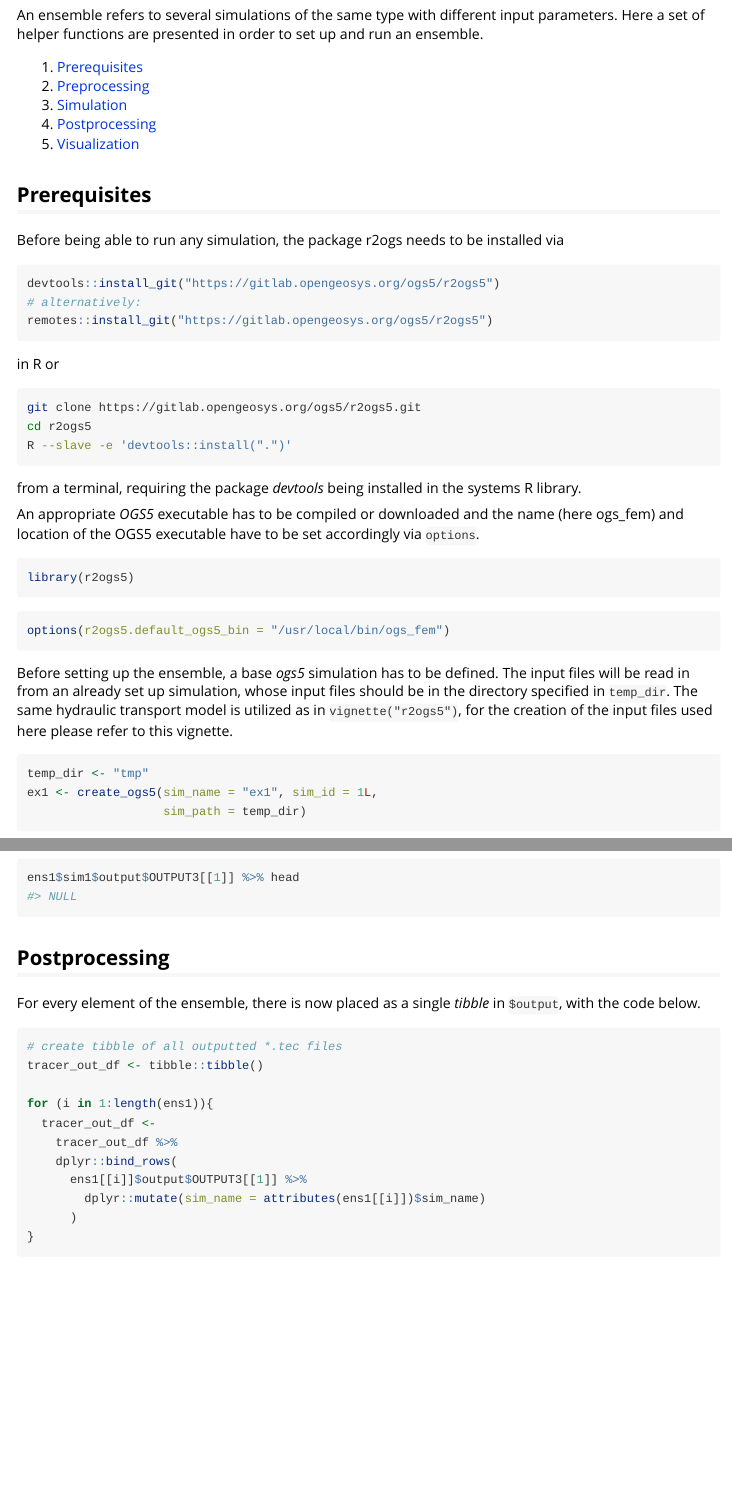
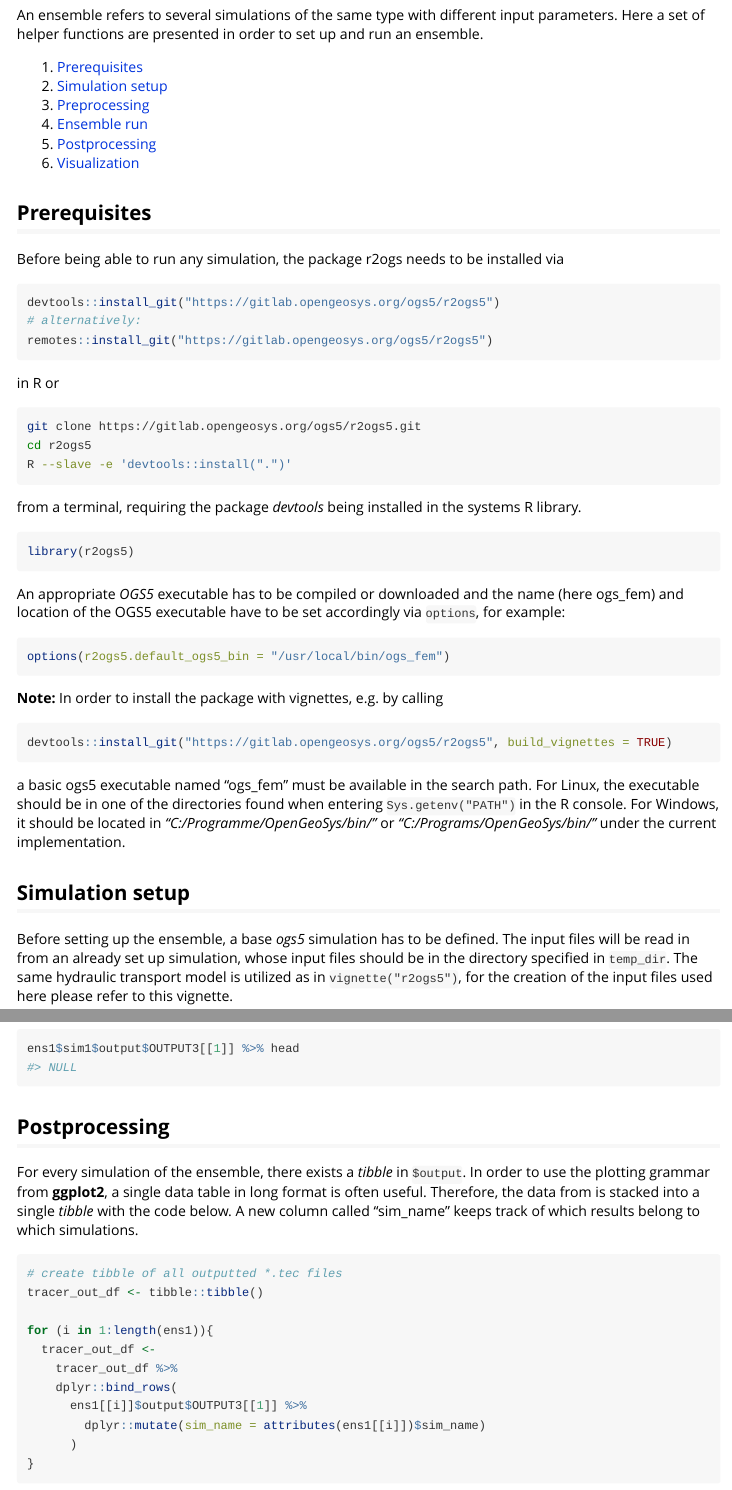
Before and after one commit to joboog/r2ogs5, an R Markdown document (vignettes/ensembles.Rmd): the page in a window 1100 px wide, from 70 px down, and a second part further down, joined at a grey line. Rendered offline with R 4.5, knitr and Pandoc, with nearby package versions; some code elsewhere in the file could not run offline; common packages that the code uses without loading them are loaded.

Commit message:
[doc] ensembles vignette

````diff
--- a/vignettes/ensembles.Rmd
+++ b/vignettes/ensembles.Rmd
@@ -21,10 +21,11 @@ An ensemble refers to several simulations of the same type with different input
 
 
 1. [Prerequisites](#inst)
-2. [Preprocessing](#preproc)
-3. [Simulation](#sim)
-4. [Postprocessing](#post)
-5. [Visualization](#viz)
+2. [Simulation setup](#setup)
+3. [Preprocessing](#preproc)
+4. [Ensemble run](#sim)
+5. [Postprocessing](#post)
+6. [Visualization](#viz)
 
 
 ## Prerequisites  <a name="inst"></a>
@@ -44,9 +45,6 @@ R --slave -e 'devtools::install(".")'
 ```
 from a terminal, requiring the package *devtools* being installed in the systems R library.
 
-An appropriate *OGS5* executable has to be compiled or downloaded and the name
-(here ogs_fem) and location of the OGS5 executable have to be set accordingly
-via `options`.
 
 ```{r}
 library(r2ogs5)
@@ -54,10 +52,22 @@ library(r2ogs5)
 ```{r, echo= FALSE, eval=TRUE}
 options(r2ogs5.default_ogs5_bin = search_ogs5_bin_path(ogs_exe = "ogs_fem", return_ogs5_bin = TRUE))
 ```
-
+An appropriate *OGS5* executable has to be compiled or downloaded and the name
+(here ogs_fem) and location of the OGS5 executable have to be set accordingly
+via `options`, for example:
 ```{r, eval=FALSE}
 options(r2ogs5.default_ogs5_bin = "/usr/local/bin/ogs_fem")
 ```
+
+
+**Note:** In order to install the package with vignettes, e.g. by calling
+
+```{r, eval=FALSE}
+devtools::install_git("https://gitlab.opengeosys.org/ogs5/r2ogs5", build_vignettes = TRUE)
+```
+a basic ogs5 executable named "ogs_fem" must be available in the search path. For Linux, the executable should be in one of the directories found when entering `Sys.getenv("PATH")` in the R console. For Windows, it should be located in *"C:/Programme/OpenGeoSys/bin/"* or *"C:/Programs/OpenGeoSys/bin/"* under the current implementation.
+
+## Simulation setup <a name="setup"></a>
 Before setting up the ensemble, a base *ogs5* simulation has to be defined.
 The input files will be read in from an already set up simulation, whose input files should be in the directory specified in `temp_dir`. The same
 hydraulic transport model is utilized as in `vignette("r2ogs5")`, for the creation of the
@@ -282,7 +291,7 @@
 ```
 
 ## Postprocessing  <a name="post"></a>
-For every element of the ensemble, there is now placed as a single  *tibble* in `$output`, with the code below.
+For every simulation of the ensemble, there exists a *tibble* in `$output`. In order to use the plotting grammar from **ggplot2**, a single data table in long format is often useful. Therefore, the data from is stacked into a single *tibble* with the code below. A new column called "sim_name" keeps track of which results belong to which simulations.
 
 ```{r}
 # create tibble of all outputted *.tec files
````
Also changed, not shown: vignettes/ensembles.Rmd (7 more changed lines).
